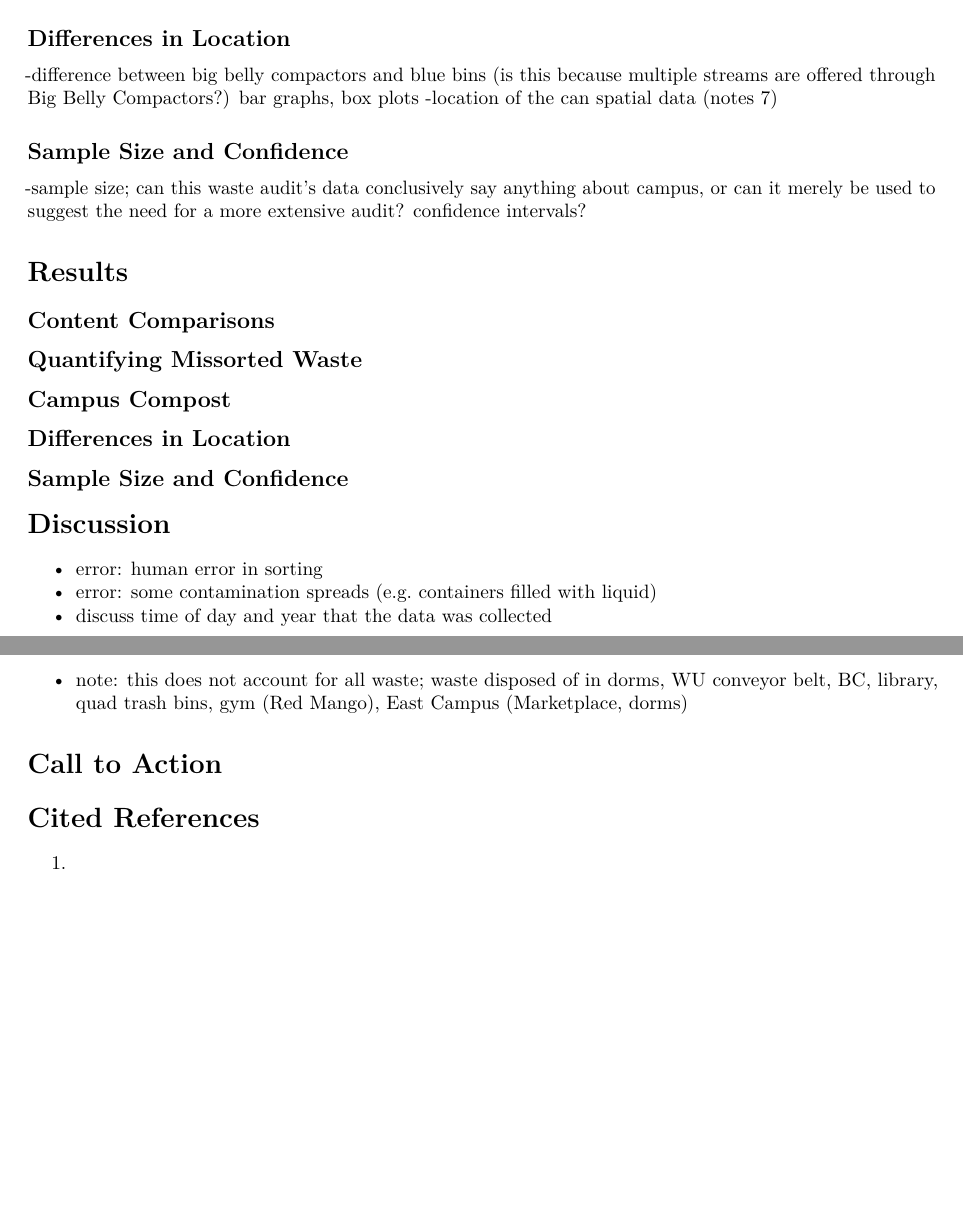
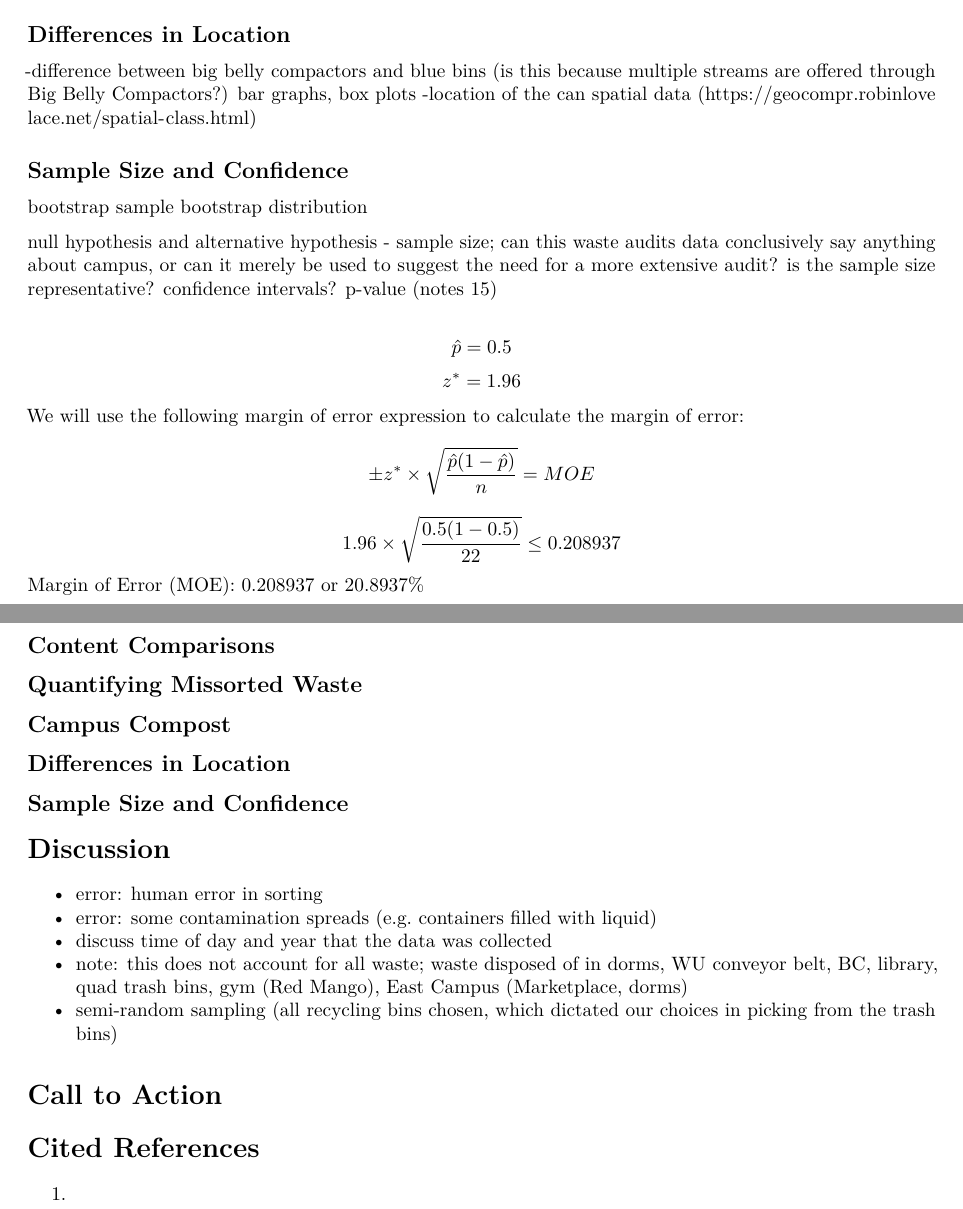
Before and after one commit to haileyross/Waste-Audit-sp2021, an R Markdown document (waste-audit.Rmd): two parts of pages 8 and 9 of 9, joined at a grey line, cut so that both start at the same text, the shorter picture padded with empty space. Rendered offline with R 4.5, knitr and Pandoc, then LaTeX, with nearby package versions.

Commit message:
margin of error calculation

````diff
--- a/waste-audit.Rmd
+++ b/waste-audit.Rmd
@@ -246,16 +249,32 @@ barplot(t(volume_bar), beside = TRUE, col = color, ylim = c(0, 100),
 legend("topleft", colnames(volume_bar), pch = 15, col = color, horiz = T, bty = "n")
 ```
 
-
 ## Differences in Location
 -difference between big belly compactors and blue bins (is this because multiple streams are offered through Big Belly Compactors?)
     bar graphs, box plots
 -location of the can
-    spatial data (notes 7)
+    spatial data (https://geocompr.robinlovelace.net/spatial-class.html)
 
 ## Sample Size and Confidence
--sample size; can this waste audit's data conclusively say anything about campus, or can it merely be used to suggest the need for a more extensive audit?
+bootstrap sample
+bootstrap distribution
+
+null hypothesis and alternative hypothesis
+- sample size; can this waste audits data conclusively say anything about campus, or can it merely be used to suggest the need for a more extensive audit? is the sample size representative?
     confidence intervals?
+    p-value (notes 15)
+
+```{r}
+set.seed(405)
+```
+
+$$\hat{p} = 0.5$$
+$$z^* = 1.96$$
+We will use the following margin of error expression to calculate the margin of
+error:
+$$\pm z^* \times \sqrt{\frac{\hat{p}(1-\hat{p})}{n}} = MOE$$
+$$1.96 \times \sqrt{\frac{0.5(1-0.5)}{22}} \le 0.208937$$
+Margin of Error (MOE): 0.208937 or 20.8937%
 
 # Results
 
@@ -275,6 +294,7 @@ legend("topleft", colnames(volume_bar), pch = 15, col = color, horiz = T, bty =
 - error: some contamination spreads (e.g. containers filled with liquid)
 - discuss time of day and year that the data was collected
 - note: this does not account for all waste; waste disposed of in dorms, WU conveyor belt, BC, library, quad trash bins, gym (Red Mango), East Campus (Marketplace, dorms)
+- semi-random sampling (all recycling bins chosen, which dictated our choices in picking from the trash bins)
 
 # Call to Action
 
````
Also changed, not shown: waste-audit.Rmd (3 more changed lines).
